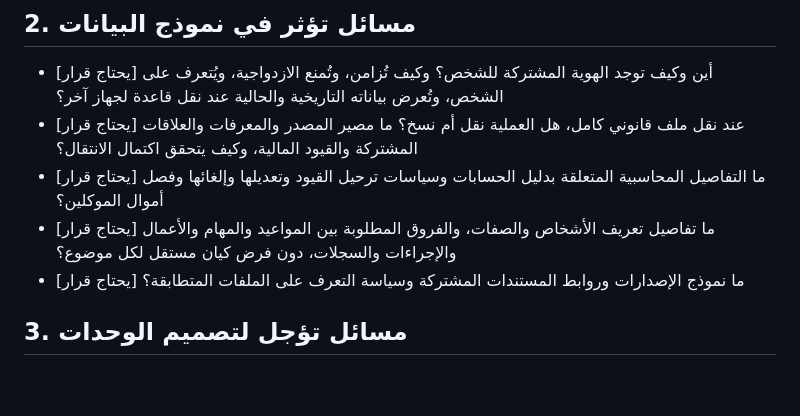
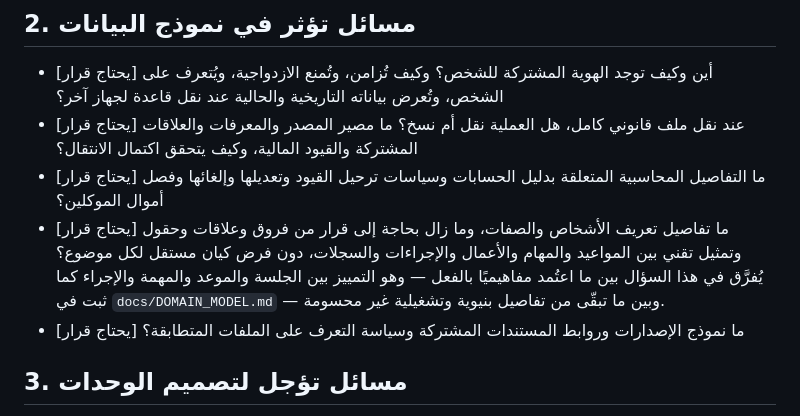
Before and after one commit to ahmedmo111269/mizan-law, a Markdown page: docs/OPEN_QUESTIONS.md, the part around the change. Drawn GitHub-style; blank space fills up the shorter version.

```diff
--- a/docs/OPEN_QUESTIONS.md
+++ b/docs/OPEN_QUESTIONS.md
@@ -17,7 +17,7 @@
 - [يحتاج قرار] أين وكيف توجد الهوية المشتركة للشخص؟ وكيف تُزامن، وتُمنع الازدواجية، ويُتعرف على الشخص، وتُعرض بياناته التاريخية والحالية عند نقل قاعدة لجهاز آخر؟
 - [يحتاج قرار] عند نقل ملف قانوني كامل، هل العملية نقل أم نسخ؟ ما مصير المصدر والمعرفات والعلاقات المشتركة والقيود المالية، وكيف يتحقق اكتمال الانتقال؟
 - [يحتاج قرار] ما التفاصيل المحاسبية المتعلقة بدليل الحسابات وسياسات ترحيل القيود وتعديلها وإلغائها وفصل أموال الموكلين؟
-- [يحتاج قرار] ما تفاصيل تعريف الأشخاص والصفات، والفروق المطلوبة بين المواعيد والمهام والأعمال والإجراءات والسجلات، دون فرض كيان مستقل لكل موضوع؟
+- [يحتاج قرار] ما تفاصيل تعريف الأشخاص والصفات، وما زال بحاجة إلى قرار من فروق وعلاقات وحقول وتمثيل تقني بين المواعيد والمهام والأعمال والإجراءات والسجلات، دون فرض كيان مستقل لكل موضوع؟ يُفرَّق في هذا السؤال بين ما اعتُمد مفاهيميًا بالفعل — وهو التمييز بين الجلسة والموعد والمهمة والإجراء كما ثبت في `docs/DOMAIN_MODEL.md` — وبين ما تبقّى من تفاصيل بنيوية وتشغيلية غير محسومة.
 - [يحتاج قرار] ما نموذج الإصدارات وروابط المستندات المشتركة وسياسة التعرف على الملفات المتطابقة؟
 
 ## 3. مسائل تؤجل لتصميم الوحدات
```
Also changed, not shown: docs/DOMAIN_MODEL.md (+3 -3 lines).
